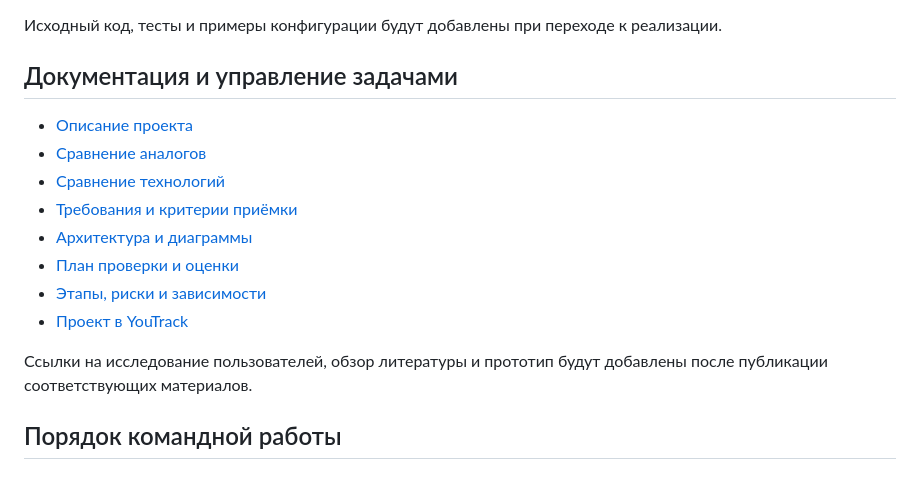
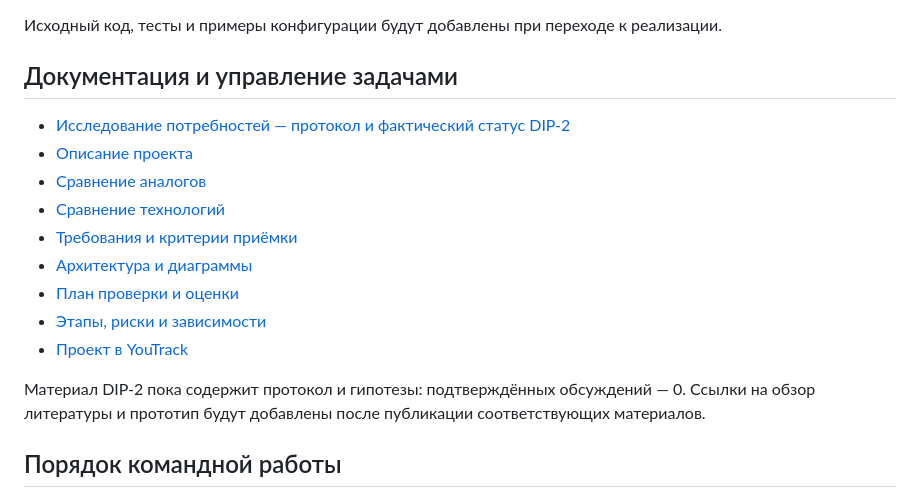
Before and after one commit to kantayevr/personalized-early-intervention-platform, a Markdown page: README.md, the part around the change. Drawn GitHub-style.

Commit message:
DIP-2: add research protocol and map hypotheses to proposed FR

```diff
--- a/README.md
+++ b/README.md
@@ -138,6 +138,7 @@ Development of an Intelligent Platform for Supporting Personalized Early Interve
 
 ## Документация и управление задачами
 
+- [Исследование потребностей — протокол и фактический статус DIP-2](docs/user-research.md)
 - [Описание проекта](docs/project-proposal.md)
 - [Сравнение аналогов](docs/analogues-comparison.md)
 - [Сравнение технологий](docs/technology-comparison.md)
@@ -147,7 +148,7 @@ Development of an Intelligent Platform for Supporting Personalized Early Interve
 - [Этапы, риски и зависимости](docs/project-plan.md)
 - [Проект в YouTrack](https://kantayevr.youtrack.cloud/projects/DIP)
 
-Ссылки на исследование пользователей, обзор литературы и прототип будут добавлены после публикации соответствующих материалов.
+Материал DIP-2 пока содержит протокол и гипотезы: подтверждённых обсуждений — 0. Ссылки на обзор литературы и прототип будут добавлены после публикации соответствующих материалов.
 
 ## Порядок командной работы
 
```
Also changed, not shown: docs/user-research.md (added, +109 -0 lines).
